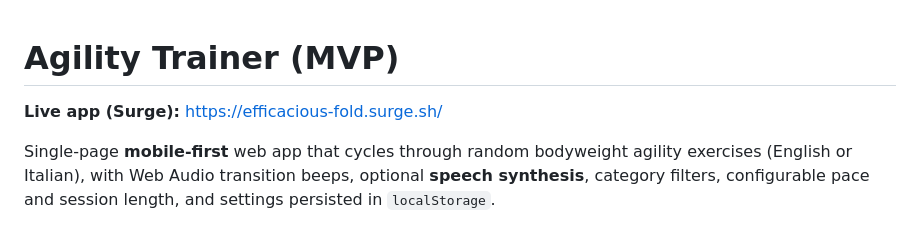
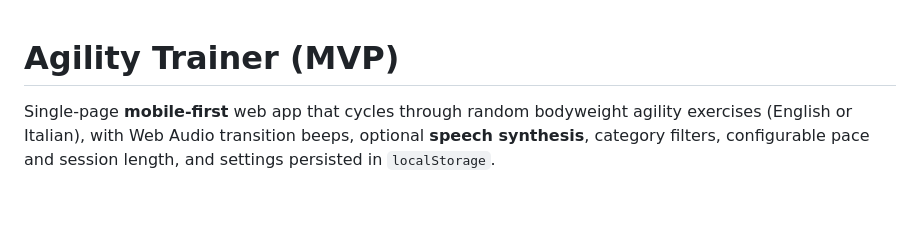
Before and after one commit to carlok/agility-trainer, a Markdown page: README.md, the part around the change. GitHub-like rendering; blank space fills up the shorter version.

Commit message:
Update README to remove live app link
Removed live app link from the README.

```diff
--- a/README.md
+++ b/README.md
@@ -1,6 +1,4 @@
 # Agility Trainer (MVP)
-
-**Live app (Surge):** [https://efficacious-fold.surge.sh/](https://efficacious-fold.surge.sh/)
 
 Single-page **mobile-first** web app that cycles through random bodyweight agility exercises (English or Italian), with Web Audio transition beeps, optional **speech synthesis**, category filters, configurable pace and session length, and settings persisted in `localStorage`.
 
```
